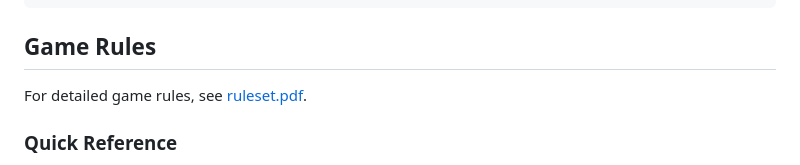
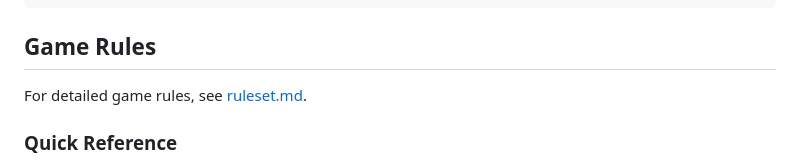
Before and after one commit to somiomuktadir/split_uno_arbiter, a Markdown page: README.md, the part around the change. Drawn GitHub-style.

```diff
--- a/README.md
+++ b/README.md
@@ -89,7 +89,7 @@ Run the arbiter application:
 
 ## Game Rules
 
-For detailed game rules, see [ruleset.pdf](ruleset.pdf).
+For detailed game rules, see [ruleset.md](ruleset.md).
 
 ### Quick Reference
 
```
